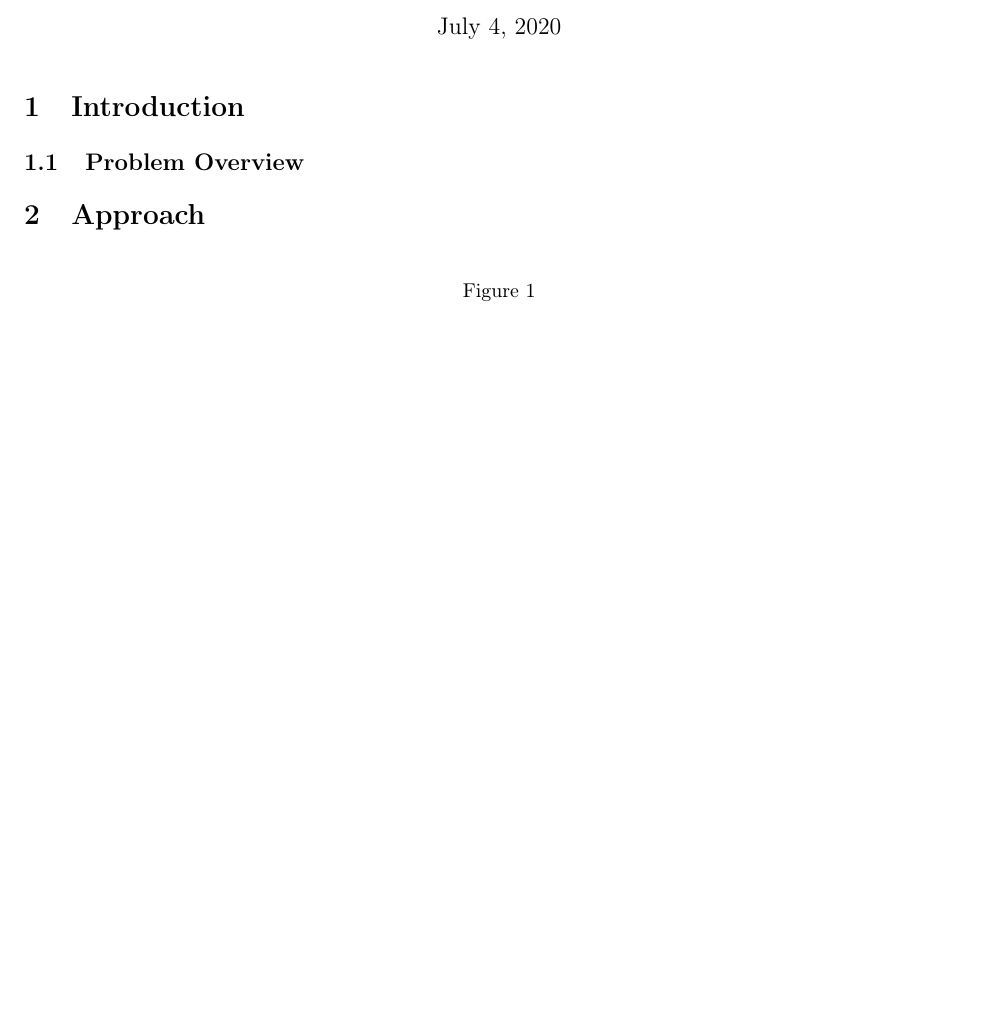
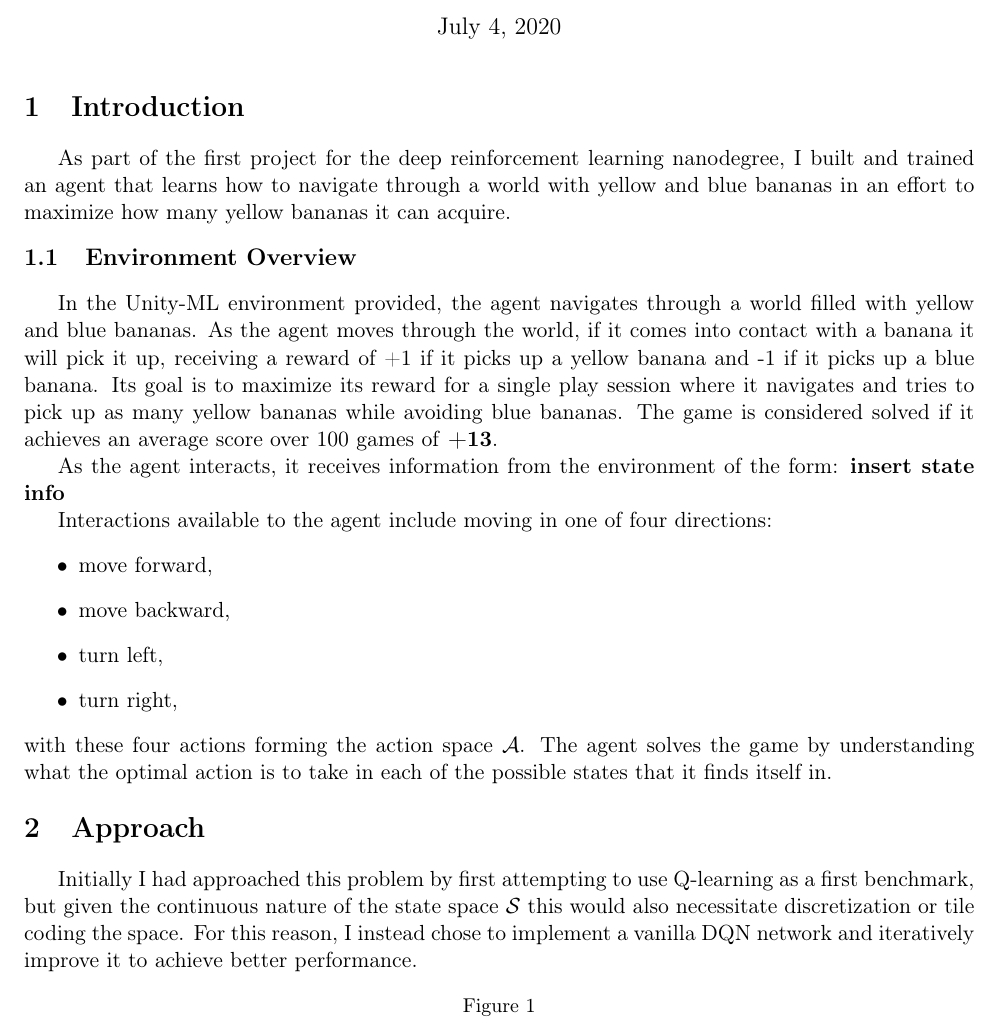
Before and after one commit to Synapt1x/BananaBotNavigation, a LaTeX document (docs/Report.tex): part of the page before the commit and part of page 1 of 2 after it, cut so that both start at the same text, the shorter picture padded with empty space. Compiled offline with pdfLaTeX.

Commit message:
Work on report intro a bit

```diff
--- a/docs/Report.tex
+++ b/docs/Report.tex
@@ -69,12 +69,28 @@ chriscadonic@gmail.com}
 
 \section{Introduction}
 
+As part of the first project for the deep reinforcement learning nanodegree, I built and trained an agent that learns how to navigate through a world with yellow and blue bananas in an effort to maximize how many yellow bananas it can acquire.
 
-\subsection{Problem Overview}
+\subsection{Environment Overview}
 
+In the Unity-ML environment provided, the agent navigates through a world filled with yellow and blue bananas. As the agent moves through the world, if it comes into contact with a banana it will pick it up, receiving a reward of +1 if it picks up a yellow banana and -1 if it picks up a blue banana. Its goal is to maximize its reward for a single play session where it navigates and tries to pick up as many yellow bananas while avoiding blue bananas. The game is considered solved if it achieves an average score over 100 games of \textbf{+13}.
 
+As the agent interacts, it receives information from the environment of the form:
+\textbf{insert state info}
+
+Interactions available to the agent include moving in one of four directions:
+\begin{itemize}
+	\item move forward,
+	\item move backward,
+	\item turn left,
+	\item turn right,
+\end{itemize}
+with these four actions forming the action space $\mathcal{A}$. The agent solves the game by understanding what the optimal action is to take in each of the possible states that it finds itself in.
 
 \section{Approach}
+
+Initially I had approached this problem by first attempting to use Q-learning as a first benchmark, but given the continuous nature of the state space $\mathcal{S}$ this would also necessitate discretization or tile coding the space. For this reason, I instead chose to implement a vanilla DQN network and iteratively improve it to achieve better performance.
+
 
 
 \FloatBarrier
```
Also changed, not shown: docs/Report.pdf.
